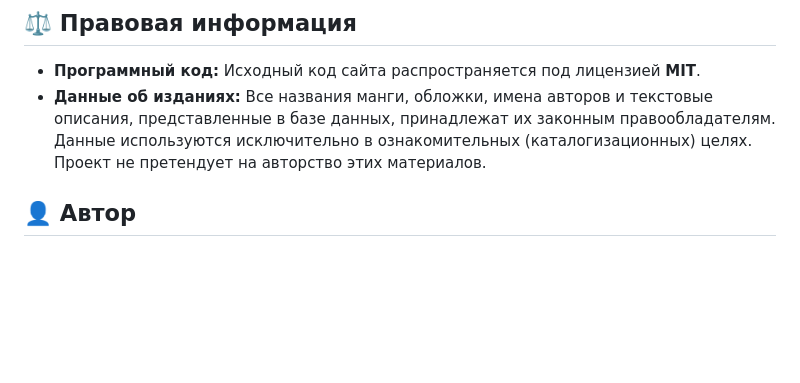
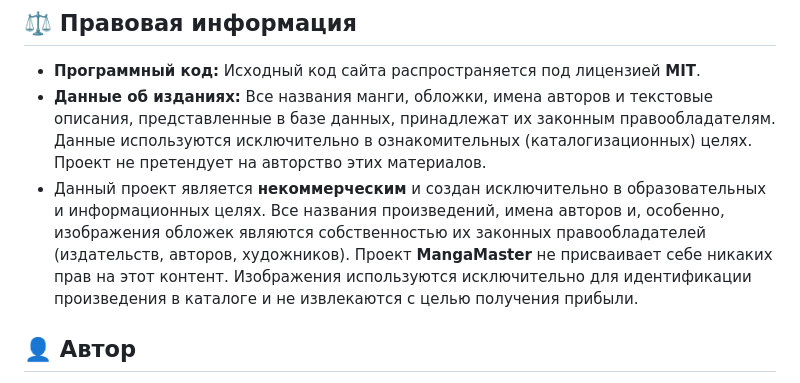
Before and after one commit to YobaTek/MangaMaster, a Markdown page: README.md, the part around the change. Rendered like a GitHub page; blank space fills up the shorter version.

```diff
--- a/README.md
+++ b/README.md
@@ -77,6 +77,8 @@
 
 *   **Программный код:** Исходный код сайта распространяется под лицензией **MIT**.
 *   **Данные об изданиях:** Все названия манги, обложки, имена авторов и текстовые описания, представленные в базе данных, принадлежат их законным правообладателям. Данные используются исключительно в ознакомительных (каталогизационных) целях. Проект не претендует на авторство этих материалов.
+*   Данный проект является **некоммерческим** и создан исключительно в образовательных и информационных целях.
+Все названия произведений, имена авторов и, особенно, изображения обложек являются собственностью их законных правообладателей (издательств, авторов, художников). Проект **MangaMaster** не присваивает себе никаких прав на этот контент. Изображения используются исключительно для идентификации произведения в каталоге и не извлекаются с целью получения прибыли.
 
 ## 👤 Автор
 
```
